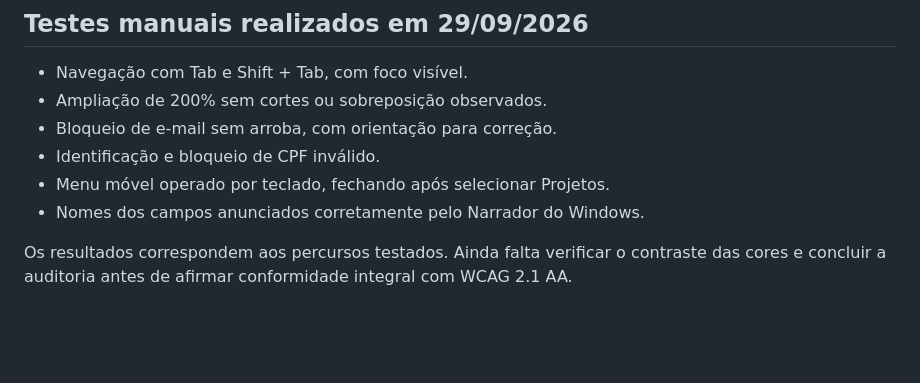
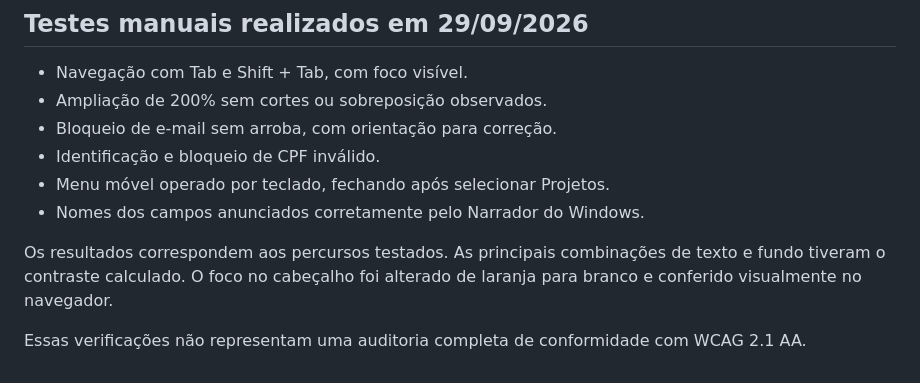
Before and after one commit to maicon-nunes/casa-do-caminho, a Markdown page: README.md, the part around the change. Rendered like a GitHub page; blank space fills up the shorter version.

Commit message:
docs: registrar revisão de contraste e foco

```diff
--- a/README.md
+++ b/README.md
@@ -94,5 +94,9 @@ e a integração da versão na branch `main`.
 - Nomes dos campos anunciados corretamente pelo Narrador do Windows.
 
 Os resultados correspondem aos percursos testados.
-Ainda falta verificar o contraste das cores e concluir a auditoria
-antes de afirmar conformidade integral com WCAG 2.1 AA.
+As principais combinações de texto e fundo tiveram o contraste calculado.
+O foco no cabeçalho foi alterado de laranja para branco e conferido
+visualmente no navegador.
+
+Essas verificações não representam uma auditoria completa de conformidade
+com WCAG 2.1 AA.
```
